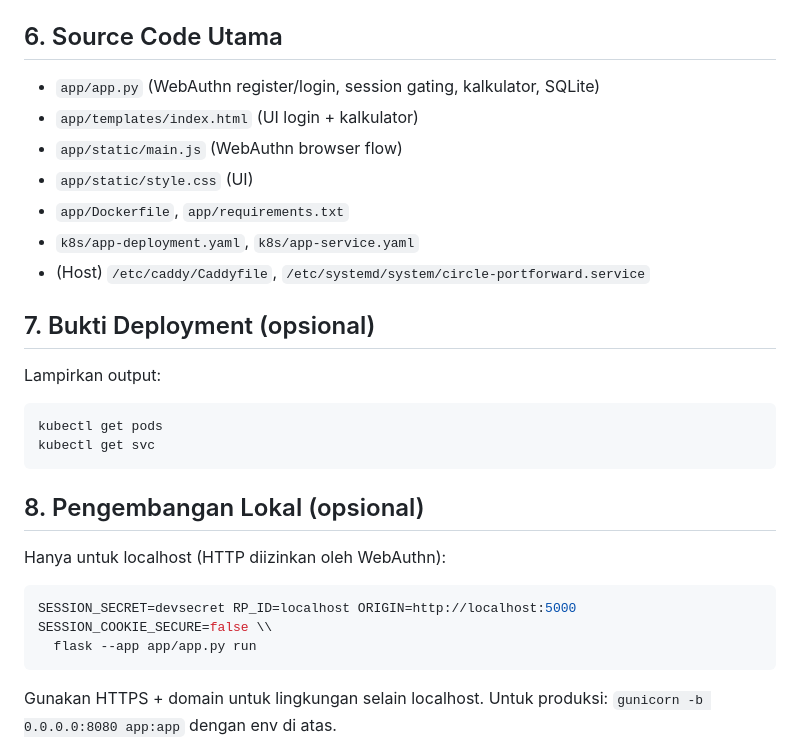
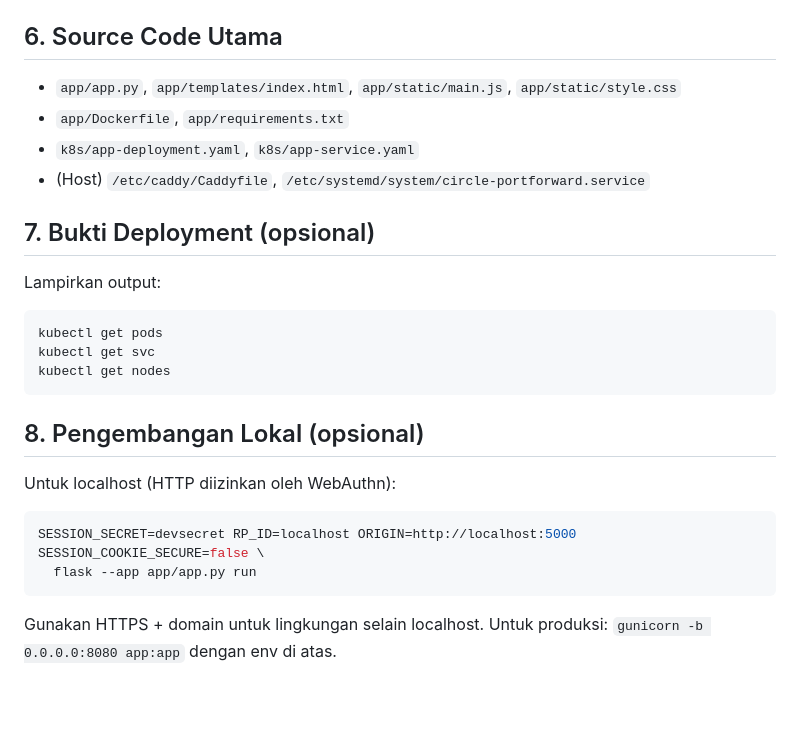
Before and after one commit to ryuun1corn/kowan-circle-k8s, a Markdown page: README.md, the part around one of its changes. GitHub-like rendering; blank space fills up the shorter version.

````diff
--- a/README.md
+++ b/README.md
@@ -131,10 +142,7 @@ systemctl status circle-portforward --no-pager
 - `docs/screenshots/02-result.png` (hasil kalkulator)
 
 ## 6. Source Code Utama
-- `app/app.py` (WebAuthn register/login, session gating, kalkulator, SQLite)
-- `app/templates/index.html` (UI login + kalkulator)
-- `app/static/main.js` (WebAuthn browser flow)
-- `app/static/style.css` (UI)
+- `app/app.py`, `app/templates/index.html`, `app/static/main.js`, `app/static/style.css`
 - `app/Dockerfile`, `app/requirements.txt`
 - `k8s/app-deployment.yaml`, `k8s/app-service.yaml`
 - (Host) `/etc/caddy/Caddyfile`, `/etc/systemd/system/circle-portforward.service`
@@ -144,12 +152,13 @@ Lampirkan output:
 ```bash
 kubectl get pods
 kubectl get svc
+kubectl get nodes
 ```
 
 ## 8. Pengembangan Lokal (opsional)
-Hanya untuk localhost (HTTP diizinkan oleh WebAuthn):
+Untuk localhost (HTTP diizinkan oleh WebAuthn):
 ```bash
-SESSION_SECRET=devsecret RP_ID=localhost ORIGIN=http://localhost:5000 SESSION_COOKIE_SECURE=false \\
+SESSION_SECRET=devsecret RP_ID=localhost ORIGIN=http://localhost:5000 SESSION_COOKIE_SECURE=false \
   flask --app app/app.py run
 ```
 Gunakan HTTPS + domain untuk lingkungan selain localhost. Untuk produksi: `gunicorn -b 0.0.0.0:8080 app:app` dengan env di atas.
````
Also changed, not shown: other parts of README.md (+51 -40 lines), docs/steps.md (+48 -43 lines).
